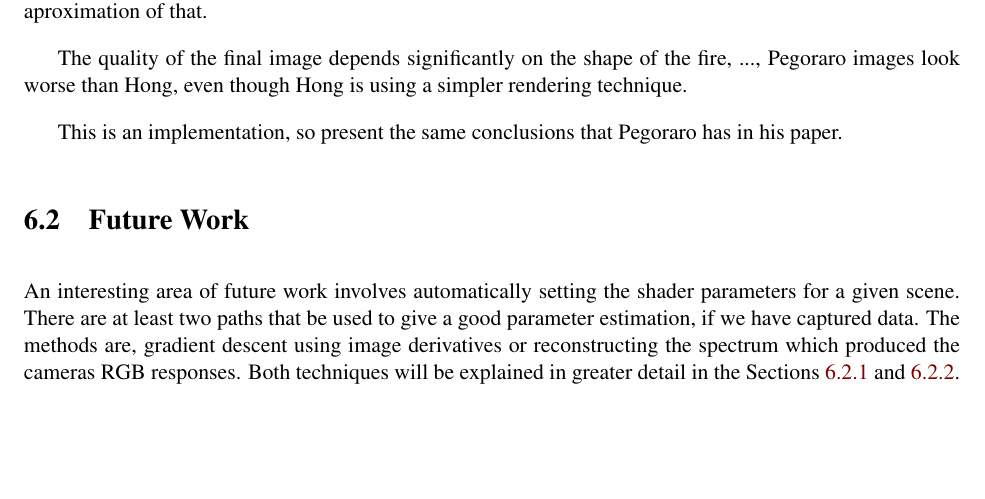
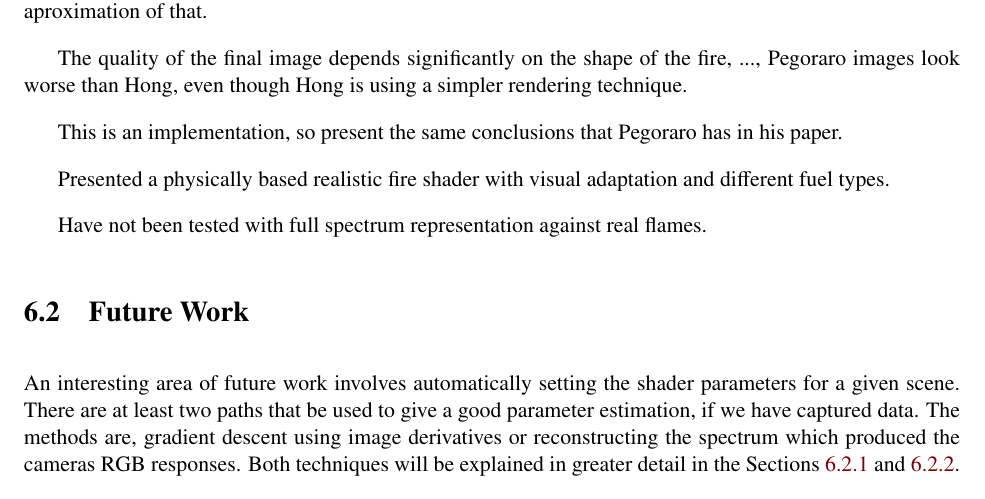
Before and after one commit to Era-Dorta/fire-modeling, a LaTeX thesis (report/fire_rendering.tex, which reads report/conclusions.tex): part of page 44 of 50, cut so that both start at the same text, the shorter picture padded with empty space. Compiled offline with pdfLaTeX.

Commit message:
Report, added few more ideas in conclusion from Pegoraro

```diff
--- a/report/conclusions.tex
+++ b/report/conclusions.tex
@@ -12,6 +12,10 @@ Fire actually saturates our cones and the visual adaptation is just an aproximat
 The quality of the final image depends significantly on the shape of the fire, ..., Pegoraro images look worse than Hong, even though Hong is using a simpler rendering technique.
 
 This is an implementation, so present the same conclusions that Pegoraro has in his paper.
+
+Presented a physically based realistic fire shader with visual adaptation and different fuel types.
+
+Have not been tested with full spectrum representation against real flames.
 
 
 \section{Future Work}
```
